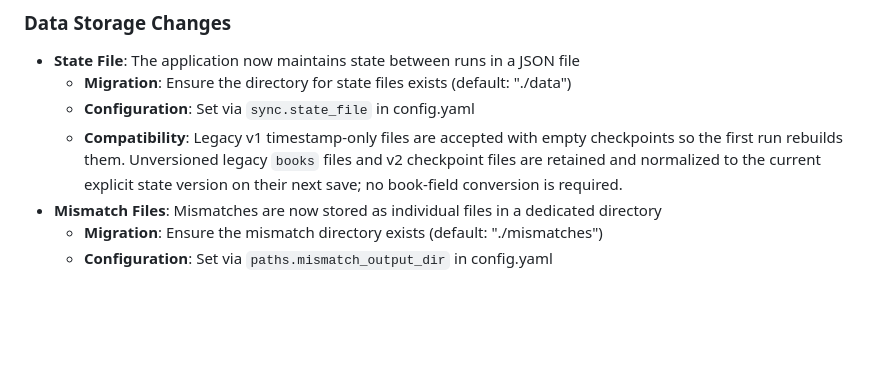
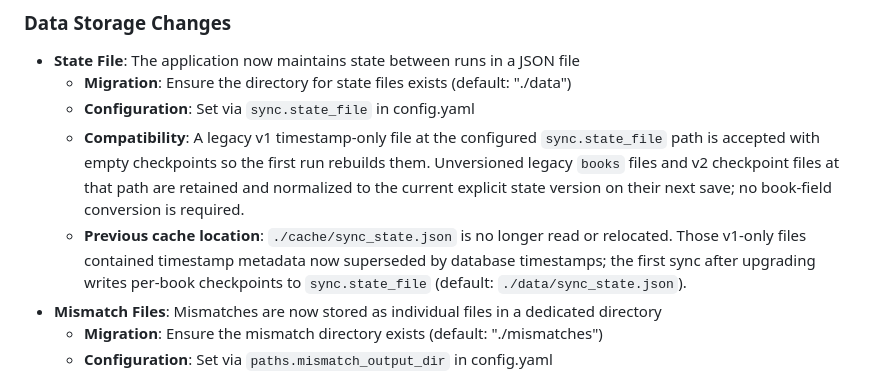
Before and after one commit to drallgood/audiobookshelf-hardcover-sync, a Markdown page: MIGRATION.md, the part around the change. Drawn GitHub-style; blank space fills up the shorter version.

Commit message:
docs: clarify legacy state file migration

```diff
--- a/MIGRATION.md
+++ b/MIGRATION.md
@@ -97,7 +97,8 @@ Note: The Hardcover client now uses a unified configuration builder in both sing
 - **State File**: The application now maintains state between runs in a JSON file
   - **Migration**: Ensure the directory for state files exists (default: "./data")
   - **Configuration**: Set via `sync.state_file` in config.yaml
-  - **Compatibility**: Legacy v1 timestamp-only files are accepted with empty checkpoints so the first run rebuilds them. Unversioned legacy `books` files and v2 checkpoint files are retained and normalized to the current explicit state version on their next save; no book-field conversion is required.
+  - **Compatibility**: A legacy v1 timestamp-only file at the configured `sync.state_file` path is accepted with empty checkpoints so the first run rebuilds them. Unversioned legacy `books` files and v2 checkpoint files at that path are retained and normalized to the current explicit state version on their next save; no book-field conversion is required.
+  - **Previous cache location**: `./cache/sync_state.json` is no longer read or relocated. Those v1-only files contained timestamp metadata now superseded by database timestamps; the first sync after upgrading writes per-book checkpoints to `sync.state_file` (default: `./data/sync_state.json`).
 - **Mismatch Files**: Mismatches are now stored as individual files in a dedicated directory
   - **Migration**: Ensure the mismatch directory exists (default: "./mismatches")
   - **Configuration**: Set via `paths.mismatch_output_dir` in config.yaml
```
